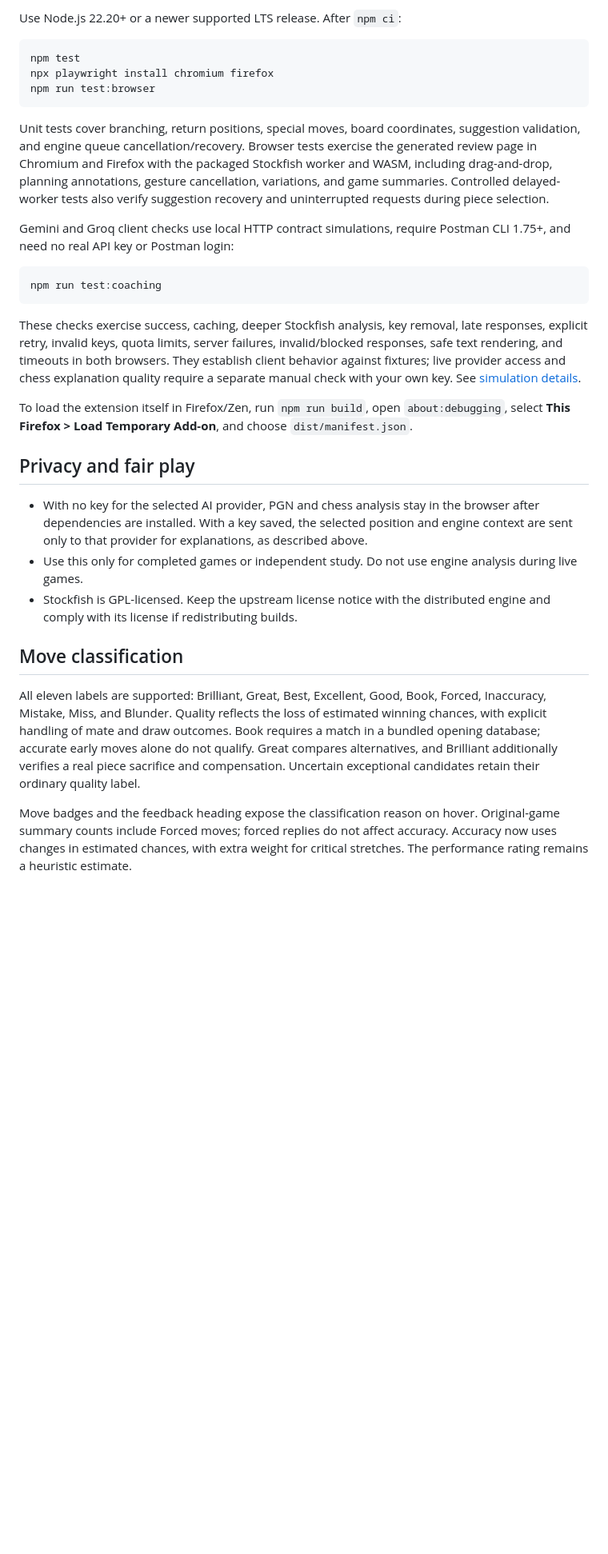
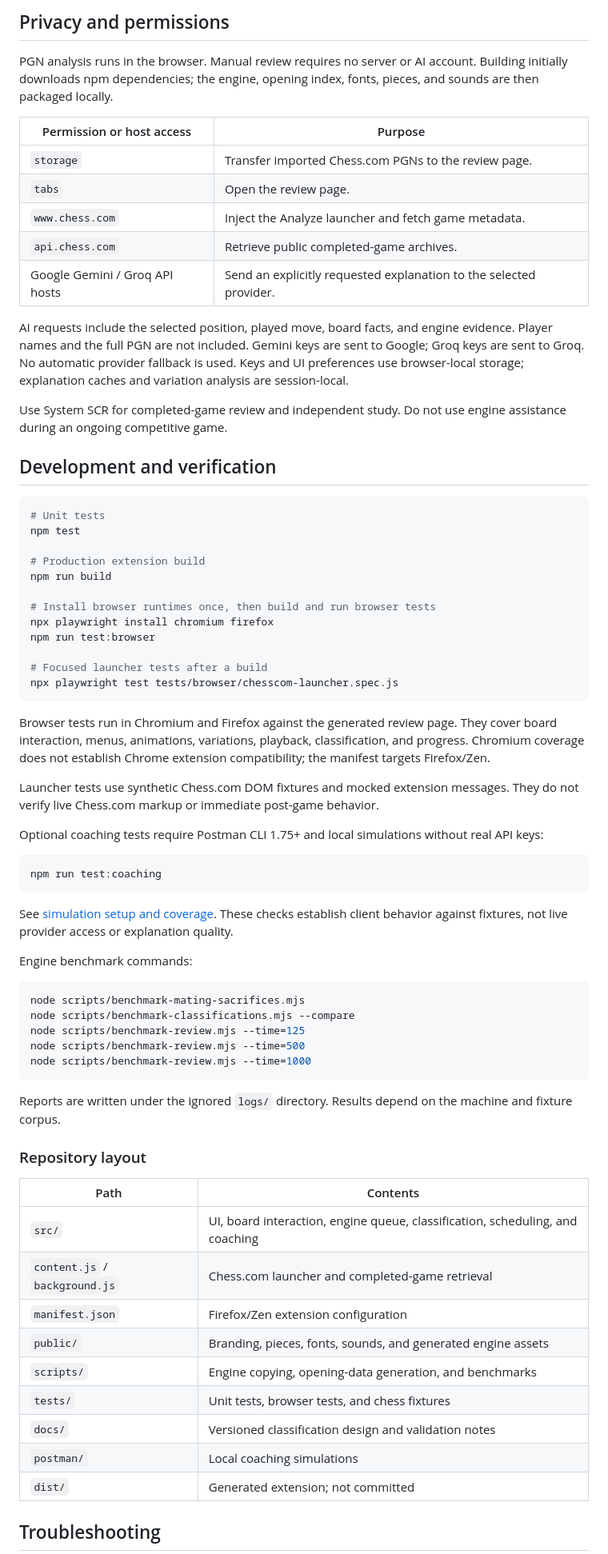
Before and after one commit to ShubhamKr-047/System-SCR, a Markdown page: README.md, the part around one of its changes. Shown at 80% size. Rendered like a GitHub page; blank space fills up the shorter version.

````diff
--- a/README.md
+++ b/README.md
@@ -117,33 +154,74 @@ Explanations are cached in memory by provider, model, position, and engine evide
 
-Use Node.js 22.20+ or a newer supported LTS release. After `npm ci`:
+## Privacy and permissions
+
+PGN analysis runs in the browser. Manual review requires no server or AI account. Building initially downloads npm dependencies; the engine, opening index, fonts, pieces, and sounds are then packaged locally.
+
+| Permission or host access | Purpose |
+| --- | --- |
+| `storage` | Transfer imported Chess.com PGNs to the review page. |
+| `tabs` | Open the review page. |
+| `www.chess.com` | Inject the Analyze launcher and fetch game metadata. |
+| `api.chess.com` | Retrieve public completed-game archives. |
+| Google Gemini / Groq API hosts | Send an explicitly requested explanation to the selected provider. |
+
+AI requests include the selected position, played move, board facts, and engine evidence. Player names and the full PGN are not included. Gemini keys are sent to Google; Groq keys are sent to Groq. No automatic provider fallback is used. Keys and UI preferences use browser-local storage; explanation caches and variation analysis are session-local.
+
+Use System SCR for completed-game review and independent study. Do not use engine assistance during an ongoing competitive game.
+
+## Development and verification
 
 ```powershell
+# Unit tests
 npm test
+
+# Production extension build
+npm run build
+
+# Install browser runtimes once, then build and run browser tests
 npx playwright install chromium firefox
 npm run test:browser
+
+# Focused launcher tests after a build
+npx playwright test tests/browser/chesscom-launcher.spec.js
 ```
 
-Unit tests cover branching, return positions, special moves, board coordinates, suggestion validation, and engine queue cancellation/recovery. Browser tests exercise the generated review page in Chromium and Firefox with the packaged Stockfish worker and WASM, including drag-and-drop, planning annotations, gesture cancellation, variations, and game summaries. Controlled delayed-worker tests also verify suggestion recovery and uninterrupted requests during piece selection.
+Browser tests run in Chromium and Firefox against the generated review page. They cover board interaction, menus, animations, variations, playback, classification, and progress. Chromium coverage does not establish Chrome extension compatibility; the manifest targets Firefox/Zen.
 
-Gemini and Groq client checks use local HTTP contract simulations, require Postman CLI 1.75+, and need no real API key or Postman login:
+Launcher tests use synthetic Chess.com DOM fixtures and mocked extension messages. They do not verify live Chess.com markup or immediate post-game behavior.
+
+Optional coaching tests require Postman CLI 1.75+ and local simulations without real API keys:
 
 ```powershell
 npm run test:coaching
 ```
 
-These checks exercise success, caching, deeper Stockfish analysis, key removal, late responses, explicit retry, invalid keys, quota limits, server failures, invalid/blocked responses, safe text rendering, and timeouts in both browsers. They establish client behavior against fixtures; live provider access and chess explanation quality require a separate manual check with your own key. See [simulation details](postman/README.md).
+See [simulation setup and coverage](postman/README.md). These checks establish client behavior against fixtures, not live provider access or explanation quality.
 
-To load the extension itself in Firefox/Zen, run `npm run build`, open `about:debugging`, select **This Firefox > Load Temporary Add-on**, and choose `dist/manifest.json`.
+Engine benchmark commands:
 
-## Privacy and fair play
+```powershell
+node scripts/benchmark-mating-sacrifices.mjs
+node scripts/benchmark-classifications.mjs --compare
+node scripts/benchmark-review.mjs --time=125
+node scripts/benchmark-review.mjs --time=500
+node scripts/benchmark-review.mjs --time=1000
+```
 
-- With no key for the selected AI provider, PGN and chess analysis stay in the browser after dependencies are installed. With a key saved, the selected position and engine context are sent only to that provider for explanations, as described above.
-- Use this only for completed games or independent study. Do not use engine analysis during live games.
-- Stockfish is GPL-licensed. Keep the upstream license notice with the distributed engine and comply with its license if redistributing builds.
+Reports are written under the ignored `logs/` directory. Results depend on the machine and fixture corpus.
 
-## Move classification
+### Repository layout
 
-All eleven labels are supported: Brilliant, Great, Best, Excellent, Good, Book, Forced, Inaccuracy, Mistake, Miss, and Blunder. Quality reflects the loss of estimated winning chances, with explicit handling of mate and draw outcomes. Book requires a match in a bundled opening database; accurate early moves alone do not qualify. Great compares alternatives, and Brilliant additionally verifies a real piece sacrifice and compensation. Uncertain exceptional candidates retain their ordinary quality label.
+| Path | Contents |
+| --- | --- |
+| `src/` | UI, board interaction, engine queue, classification, scheduling, and coaching |
+| `content.js` / `background.js` | Chess.com launcher and completed-game retrieval |
+| `manifest.json` | Firefox/Zen extension configuration |
+| `public/` | Branding, pieces, fonts, sounds, and generated engine assets |
+| `scripts/` | Engine copying, opening-data generation, and benchmarks |
+| `tests/` | Unit tests, browser tests, and chess fixtures |
+| `docs/` | Versioned classification design and validation notes |
+| `postman/` | Local coaching simulations |
+| `dist/` | Generated extension; not committed |
 
-Move badges and the feedback heading expose the classification reason on hover. Original-game summary counts include Forced moves; forced replies do not affect accuracy. Accuracy now uses changes in estimated chances, with extra weight for critical stretches. The performance rating remains a heuristic estimate.
+## Troubleshooting
 
````
Also changed, not shown: other parts of README.md (+125 -73 lines).
